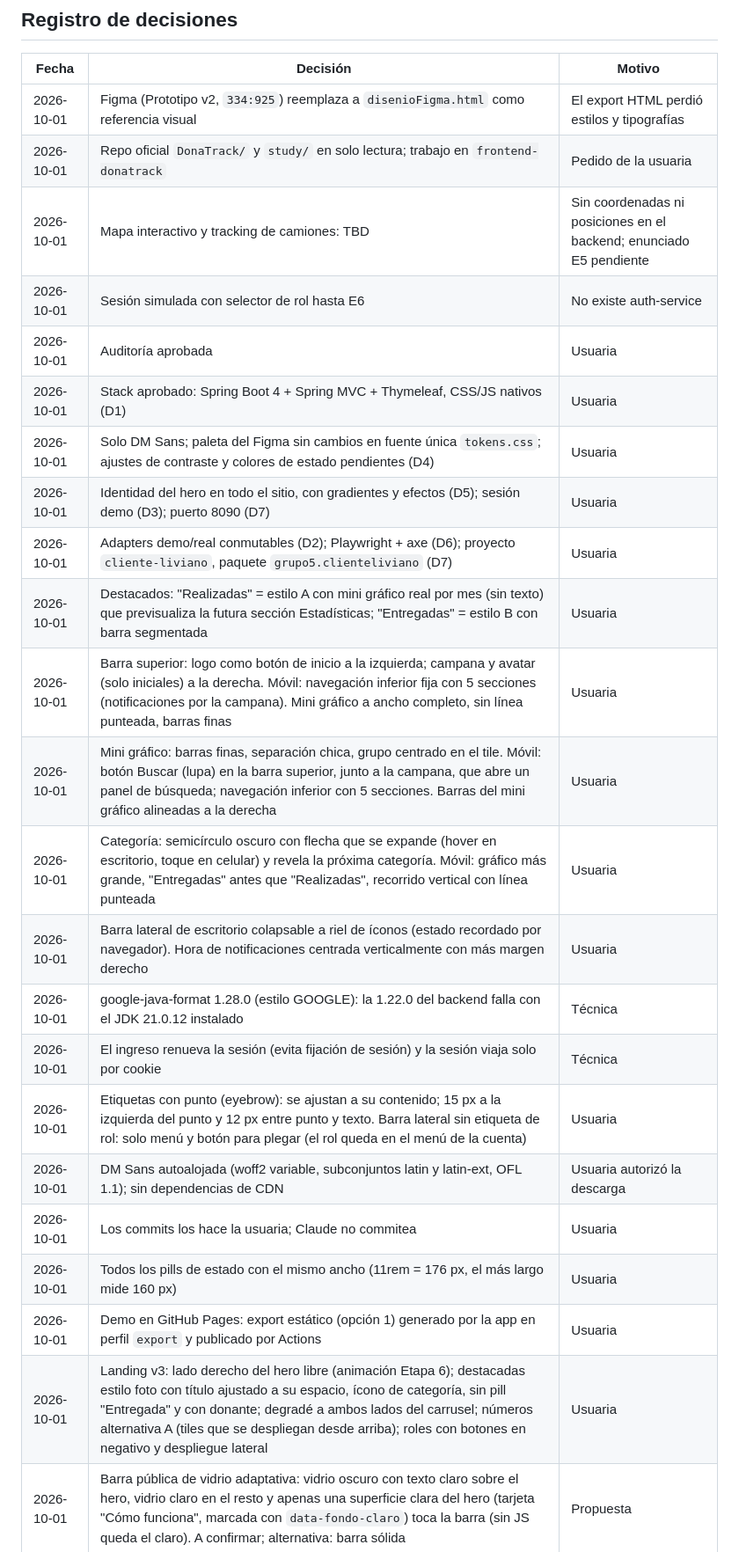
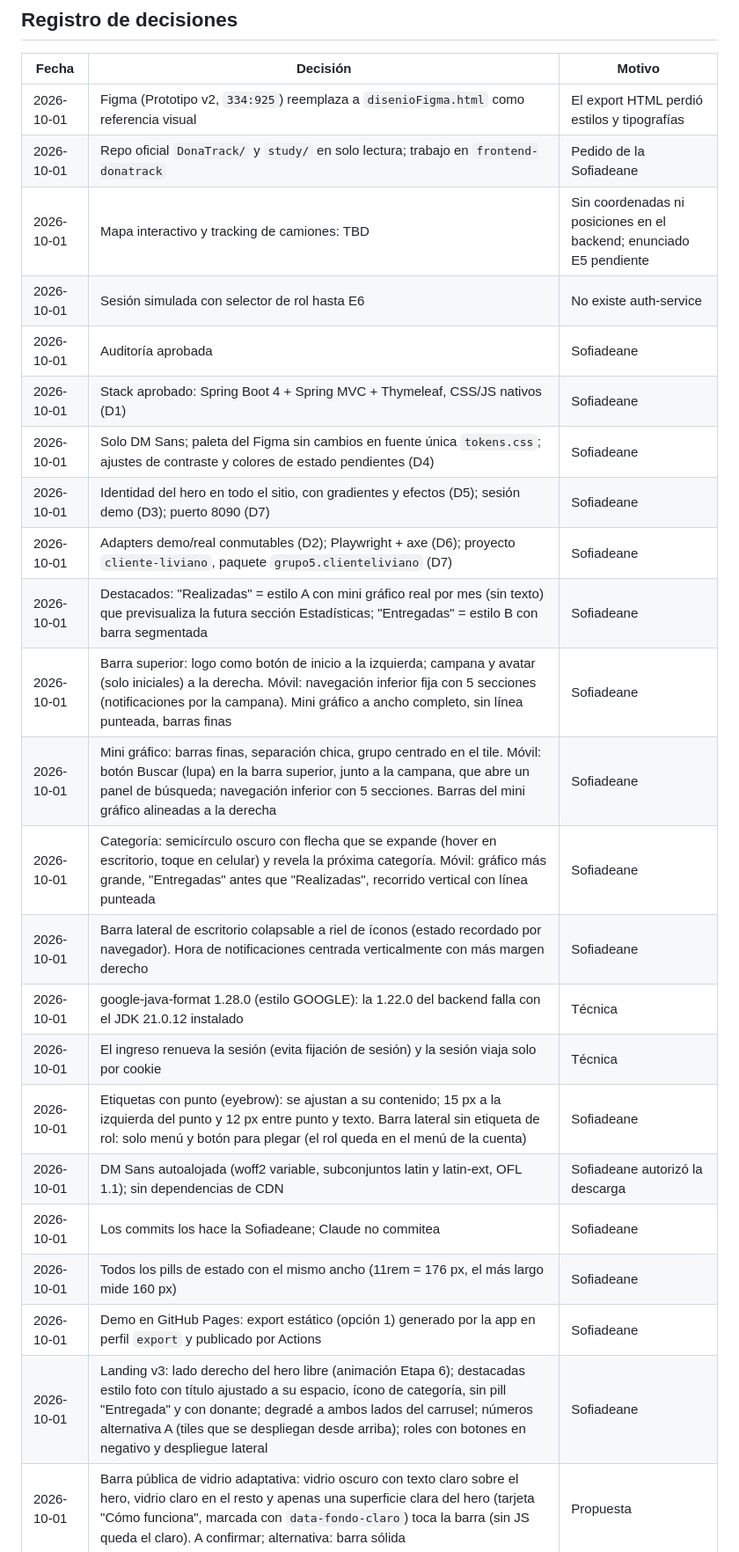
Before and after one commit to sofiadeane/frontend-donatrack, a Markdown page: docs/PROGRESO.md, the part around one of its changes. Shown at 88% size. Drawn GitHub-style.

```diff
--- a/docs/PROGRESO.md
+++ b/docs/PROGRESO.md
@@ -18,26 +18,26 @@ Proceso: [`METODOLOGIA.md`](METODOLOGIA.md).
 | Fecha | Decisión | Motivo |
 |---|---|---|
 | 2026-10-01 | Figma (Prototipo v2, `334:925`) reemplaza a `disenioFigma.html` como referencia visual | El export HTML perdió estilos y tipografías |
-| 2026-10-01 | Repo oficial `DonaTrack/` y `study/` en solo lectura; trabajo en `frontend-donatrack` | Pedido de la usuaria |
+| 2026-10-01 | Repo oficial `DonaTrack/` y `study/` en solo lectura; trabajo en `frontend-donatrack` | Pedido de la Sofiadeane |
 | 2026-10-01 | Mapa interactivo y tracking de camiones: TBD | Sin coordenadas ni posiciones en el backend; enunciado E5 pendiente |
 | 2026-10-01 | Sesión simulada con selector de rol hasta E6 | No existe auth-service |
-| 2026-10-01 | Auditoría aprobada | Usuaria |
-| 2026-10-01 | Stack aprobado: Spring Boot 4 + Spring MVC + Thymeleaf, CSS/JS nativos (D1) | Usuaria |
-| 2026-10-01 | Solo DM Sans; paleta del Figma sin cambios en fuente única `tokens.css`; ajustes de contraste y colores de estado pendientes (D4) | Usuaria |
-| 2026-10-01 | Identidad del hero en todo el sitio, con gradientes y efectos (D5); sesión demo (D3); puerto 8090 (D7) | Usuaria |
-| 2026-10-01 | Adapters demo/real conmutables (D2); Playwright + axe (D6); proyecto `cliente-liviano`, paquete `grupo5.clienteliviano` (D7) | Usuaria |
-| 2026-10-01 | Destacados: "Realizadas" = estilo A con mini gráfico real por mes (sin texto) que previsualiza la futura sección Estadísticas; "Entregadas" = estilo B con barra segmentada | Usuaria |
-| 2026-10-01 | Barra superior: logo como botón de inicio a la izquierda; campana y avatar (solo iniciales) a la derecha. Móvil: navegación inferior fija con 5 secciones (notificaciones por la campana). Mini gráfico a ancho completo, sin línea punteada, barras finas | Usuaria |
-| 2026-10-01 | Mini gráfico: barras finas, separación chica, grupo centrado en el tile. Móvil: botón Buscar (lupa) en la barra superior, junto a la campana, que abre un panel de búsqueda; navegación inferior con 5 secciones. Barras del mini gráfico alineadas a la derecha | Usuaria |
-| 2026-10-01 | Categoría: semicírculo oscuro con flecha que se expande (hover en escritorio, toque en celular) y revela la próxima categoría. Móvil: gráfico más grande, "Entregadas" antes que "Realizadas", recorrido vertical con línea punteada | Usuaria |
-| 2026-10-01 | Barra lateral de escritorio colapsable a riel de íconos (estado recordado por navegador). Hora de notificaciones centrada verticalmente con más margen derecho | Usuaria |
+| 2026-10-01 | Auditoría aprobada | Sofiadeane |
+| 2026-10-01 | Stack aprobado: Spring Boot 4 + Spring MVC + Thymeleaf, CSS/JS nativos (D1) | Sofiadeane |
+| 2026-10-01 | Solo DM Sans; paleta del Figma sin cambios en fuente única `tokens.css`; ajustes de contraste y colores de estado pendientes (D4) | Sofiadeane |
+| 2026-10-01 | Identidad del hero en todo el sitio, con gradientes y efectos (D5); sesión demo (D3); puerto 8090 (D7) | Sofiadeane |
+| 2026-10-01 | Adapters demo/real conmutables (D2); Playwright + axe (D6); proyecto `cliente-liviano`, paquete `grupo5.clienteliviano` (D7) | Sofiadeane |
+| 2026-10-01 | Destacados: "Realizadas" = estilo A con mini gráfico real por mes (sin texto) que previsualiza la futura sección Estadísticas; "Entregadas" = estilo B con barra segmentada | Sofiadeane |
+| 2026-10-01 | Barra superior: logo como botón de inicio a la izquierda; campana y avatar (solo iniciales) a la derecha. Móvil: navegación inferior fija con 5 secciones (notificaciones por la campana). Mini gráfico a ancho completo, sin línea punteada, barras finas | Sofiadeane |
+| 2026-10-01 | Mini gráfico: barras finas, separación chica, grupo centrado en el tile. Móvil: botón Buscar (lupa) en la barra superior, junto a la campana, que abre un panel de búsqueda; navegación inferior con 5 secciones. Barras del mini gráfico alineadas a la derecha | Sofiadeane |
+| 2026-10-01 | Categoría: semicírculo oscuro con flecha que se expande (hover en escritorio, toque en celular) y revela la próxima categoría. Móvil: gráfico más grande, "Entregadas" antes que "Realizadas", recorrido vertical con línea punteada | Sofiadeane |
+| 2026-10-01 | Barra lateral de escritorio colapsable a riel de íconos (estado recordado por navegador). Hora de notificaciones centrada verticalmente con más margen derecho | Sofiadeane |
 | 2026-10-01 | google-java-format 1.28.0 (estilo GOOGLE): la 1.22.0 del backend falla con el JDK 21.0.12 instalado | Técnica |
 | 2026-10-01 | El ingreso renueva la sesión (evita fijación de sesión) y la sesión viaja solo por cookie | Técnica |
-| 2026-10-01 | Etiquetas con punto (eyebrow): se ajustan a su contenido; 15 px a la izquierda del punto y 12 px entre punto y texto. Barra lateral sin etiqueta de rol: solo menú y botón para plegar (el rol queda en el menú de la cuenta) | Usuaria |
-| 2026-10-01 | DM Sans autoalojada (woff2 variable, subconjuntos latin y latin-ext, OFL 1.1); sin dependencias de CDN | Usuaria autorizó la descarga |
-| 2026-10-01 | Los commits los hace la usuaria; Claude no commitea | Usuaria |
-| 2026-10-01 | Todos los pills de estado con el mismo ancho (11rem = 176 px, el más largo mide 160 px) | Usuaria |
-| 2026-10-01 | Demo en GitHub Pages: export estático (opción 1) generado por la app en perfil `export` y publicado por Actions | Usuaria |
-| 2026-10-01 | Landing v3: lado derecho del hero libre (animación Etapa 6); destacadas estilo foto con título ajustado a su espacio, ícono de categoría, sin pill "Entregada" y con donante; degradé a ambos lados del carrusel; números alternativa A (tiles que se despliegan desde arriba); roles con botones en negativo y despliegue lateral | Usuaria |
+| 2026-10-01 | Etiquetas con punto (eyebrow): se ajustan a su contenido; 15 px a la izquierda del punto y 12 px entre punto y texto. Barra lateral sin etiqueta de rol: solo menú y botón para plegar (el rol queda en el menú de la cuenta) | Sofiadeane |
+| 2026-10-01 | DM Sans autoalojada (woff2 variable, subconjuntos latin y latin-ext, OFL 1.1); sin dependencias de CDN | Sofiadeane autorizó la descarga |
+| 2026-10-01 | Los commits los hace la Sofiadeane; Claude no commitea | Sofiadeane |
+| 2026-10-01 | Todos los pills de estado con el mismo ancho (11rem = 176 px, el más largo mide 160 px) | Sofiadeane |
+| 2026-10-01 | Demo en GitHub Pages: export estático (opción 1) generado por la app en perfil `export` y publicado por Actions | Sofiadeane |
+| 2026-10-01 | Landing v3: lado derecho del hero libre (animación Etapa 6); destacadas estilo foto con título ajustado a su espacio, ícono de categoría, sin pill "Entregada" y con donante; degradé a ambos lados del carrusel; números alternativa A (tiles que se despliegan desde arriba); roles con botones en negativo y despliegue lateral | Sofiadeane |
 | 2026-10-01 | Barra pública de vidrio adaptativa: vidrio oscuro con texto claro sobre el hero, vidrio claro en el resto y apenas una superficie clara del hero (tarjeta "Cómo funciona", marcada con `data-fondo-claro`) toca la barra (sin JS queda el claro). A confirmar; alternativa: barra sólida | Propuesta |
 | 2026-10-01 | Donante en destacadas: persona humana como "Nombre I." (minimización de datos personales); persona jurídica con razón social. Se obtiene de `GET /api/donaciones/{id}` (máx. 8 llamadas; si falla, la tarjeta sale sin donante). Pendiente: consentimiento explícito de aparecer públicamente | Propuesta |
```
Also changed, not shown: other parts of docs/PROGRESO.md (+4 -4 lines).
